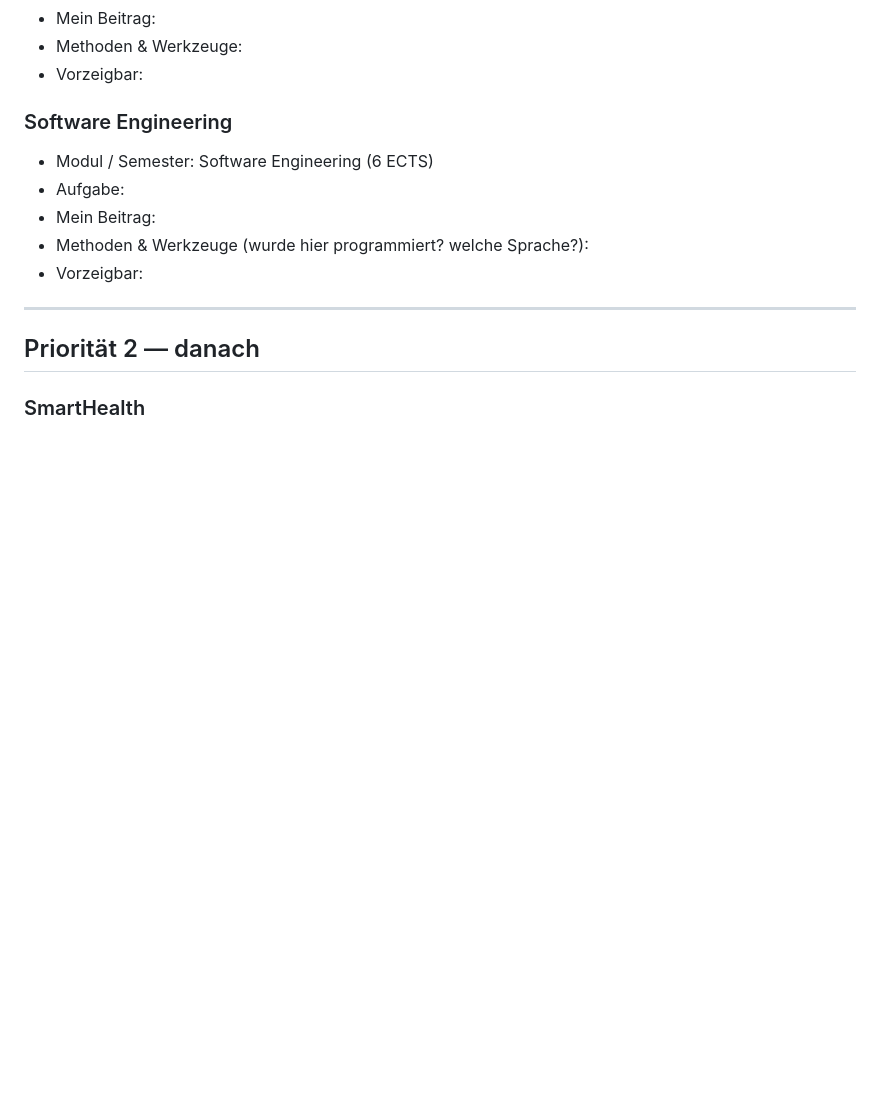
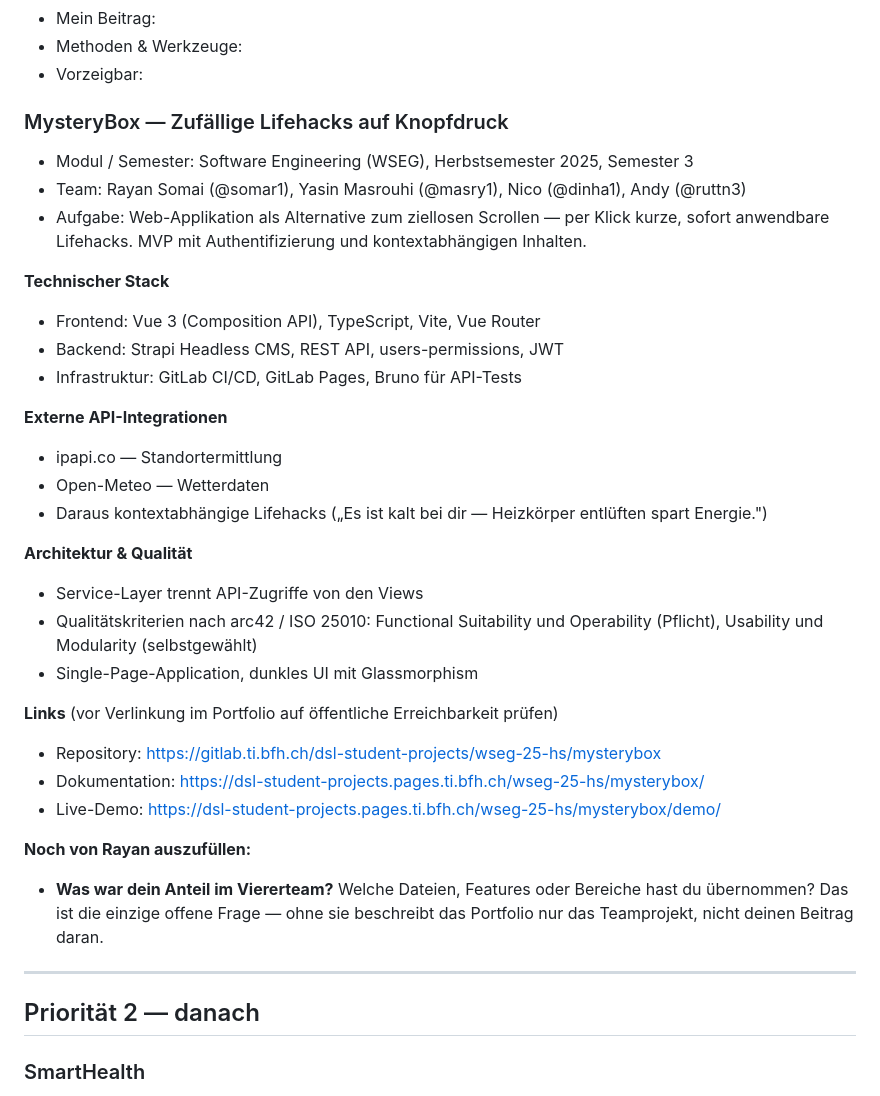
Before and after one commit to rayansomai03/portfolie-page, a Markdown page: data/inhalte.md, the part around the change. Rendered like a GitHub page; blank space fills up the shorter version.

```diff
--- a/data/inhalte.md
+++ b/data/inhalte.md
@@ -76,12 +76,39 @@ nice to have, nicht eingeplant.
 - Methoden & Werkzeuge:
 - Vorzeigbar:
 
-### Software Engineering
-- Modul / Semester: Software Engineering (6 ECTS)
-- Aufgabe:
-- Mein Beitrag:
-- Methoden & Werkzeuge (wurde hier programmiert? welche Sprache?):
-- Vorzeigbar:
+### MysteryBox — Zufällige Lifehacks auf Knopfdruck
+- Modul / Semester: Software Engineering (WSEG), Herbstsemester 2025, Semester 3
+- Team: Rayan Somai (@somar1), Yasin Masrouhi (@masry1), Nico (@dinha1), Andy (@ruttn3)
+- Aufgabe: Web-Applikation als Alternative zum ziellosen Scrollen — per Klick
+  kurze, sofort anwendbare Lifehacks. MVP mit Authentifizierung und
+  kontextabhängigen Inhalten.
+
+**Technischer Stack**
+- Frontend: Vue 3 (Composition API), TypeScript, Vite, Vue Router
+- Backend: Strapi Headless CMS, REST API, users-permissions, JWT
+- Infrastruktur: GitLab CI/CD, GitLab Pages, Bruno für API-Tests
+
+**Externe API-Integrationen**
+- ipapi.co — Standortermittlung
+- Open-Meteo — Wetterdaten
+- Daraus kontextabhängige Lifehacks („Es ist kalt bei dir — Heizkörper entlüften
+  spart Energie.")
+
+**Architektur & Qualität**
+- Service-Layer trennt API-Zugriffe von den Views
+- Qualitätskriterien nach arc42 / ISO 25010: Functional Suitability und
+  Operability (Pflicht), Usability und Modularity (selbstgewählt)
+- Single-Page-Application, dunkles UI mit Glassmorphism
+
+**Links** (vor Verlinkung im Portfolio auf öffentliche Erreichbarkeit prüfen)
+- Repository: https://gitlab.ti.bfh.ch/dsl-student-projects/wseg-25-hs/mysterybox
+- Dokumentation: https://dsl-student-projects.pages.ti.bfh.ch/wseg-25-hs/mysterybox/
+- Live-Demo: https://dsl-student-projects.pages.ti.bfh.ch/wseg-25-hs/mysterybox/demo/
+
+**Noch von Rayan auszufüllen:**
+- **Was war dein Anteil im Viererteam?** Welche Dateien, Features oder Bereiche
+  hast du übernommen? Das ist die einzige offene Frage — ohne sie beschreibt das
+  Portfolio nur das Teamprojekt, nicht deinen Beitrag daran.
 
 ---
 
```
Also changed, not shown: PROJECT_PROGRESS.md (+26 -8 lines), ROADMAP.md (+19 -11 lines).
